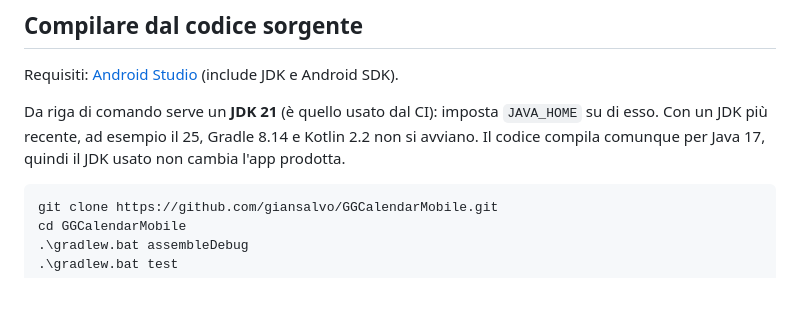
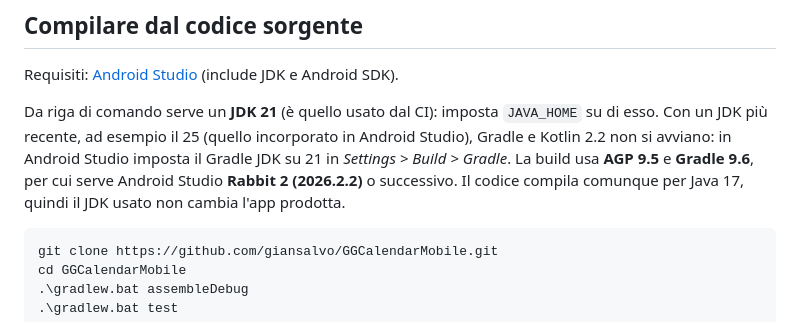
Before and after one commit to giansalvo/GGCalendarMobile, a Markdown page: README.md, the part around the change. GitHub-like rendering; blank space fills up the shorter version.

Commit message:
README: requisiti di compilazione con AGP 9.5, Gradle 9.6, JDK 21 e Android Studio Rabbit 2 (#26)

````diff
--- a/README.md
+++ b/README.md
@@ -45,7 +45,7 @@
 
 Requisiti: [Android Studio](https://developer.android.com/studio) (include JDK e Android SDK).
 
-Da riga di comando serve un **JDK 21** (è quello usato dal CI): imposta `JAVA_HOME` su di esso. Con un JDK più recente, ad esempio il 25, Gradle 8.14 e Kotlin 2.2 non si avviano. Il codice compila comunque per Java 17, quindi il JDK usato non cambia l'app prodotta.
+Da riga di comando serve un **JDK 21** (è quello usato dal CI): imposta `JAVA_HOME` su di esso. Con un JDK più recente, ad esempio il 25 (quello incorporato in Android Studio), Gradle e Kotlin 2.2 non si avviano: in Android Studio imposta il Gradle JDK su 21 in *Settings > Build > Gradle*. La build usa **AGP 9.5** e **Gradle 9.6**, per cui serve Android Studio **Rabbit 2 (2026.2.2)** o successivo. Il codice compila comunque per Java 17, quindi il JDK usato non cambia l'app prodotta.
 
 ```powershell
 git clone https://github.com/giansalvo/GGCalendarMobile.git
````
